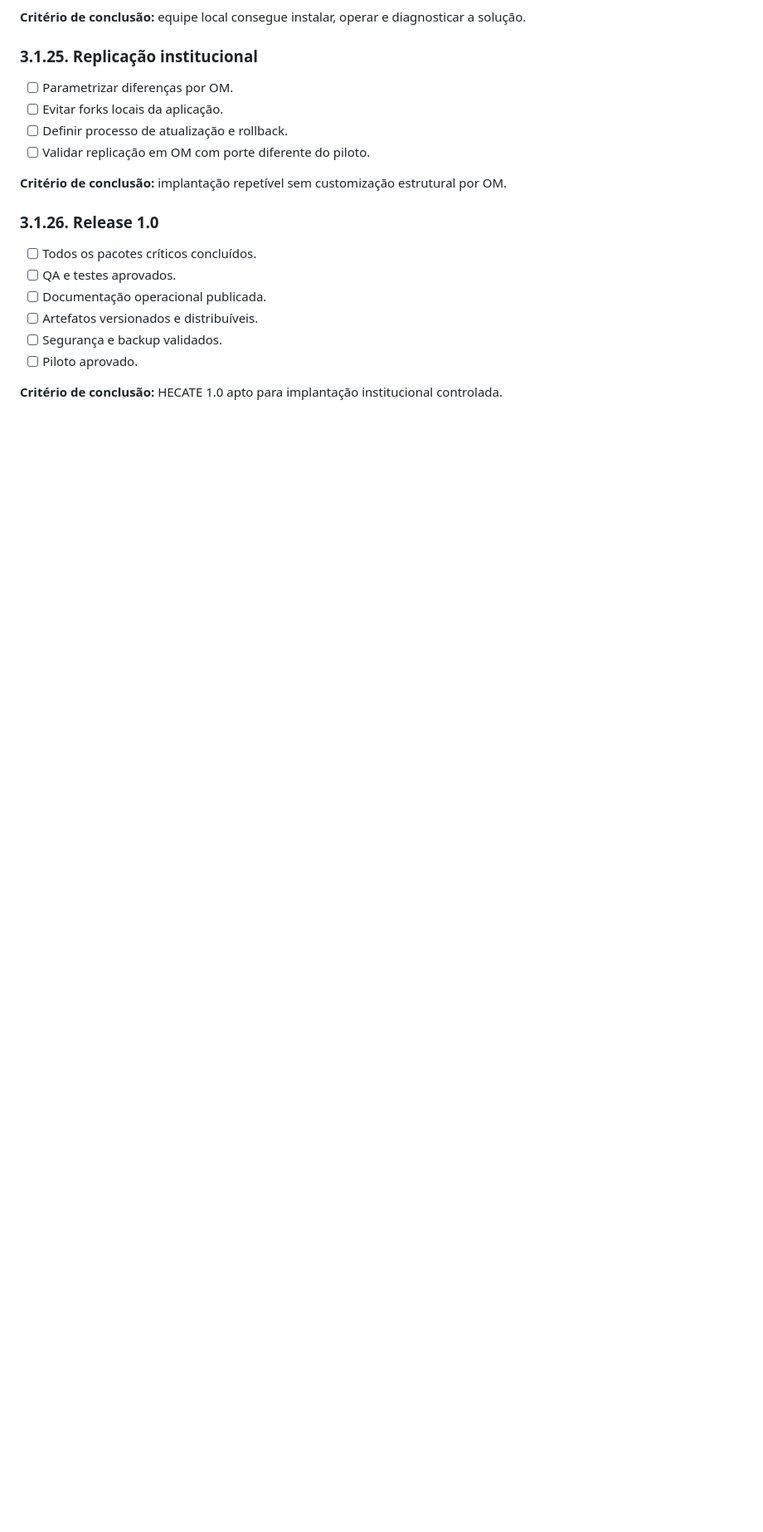
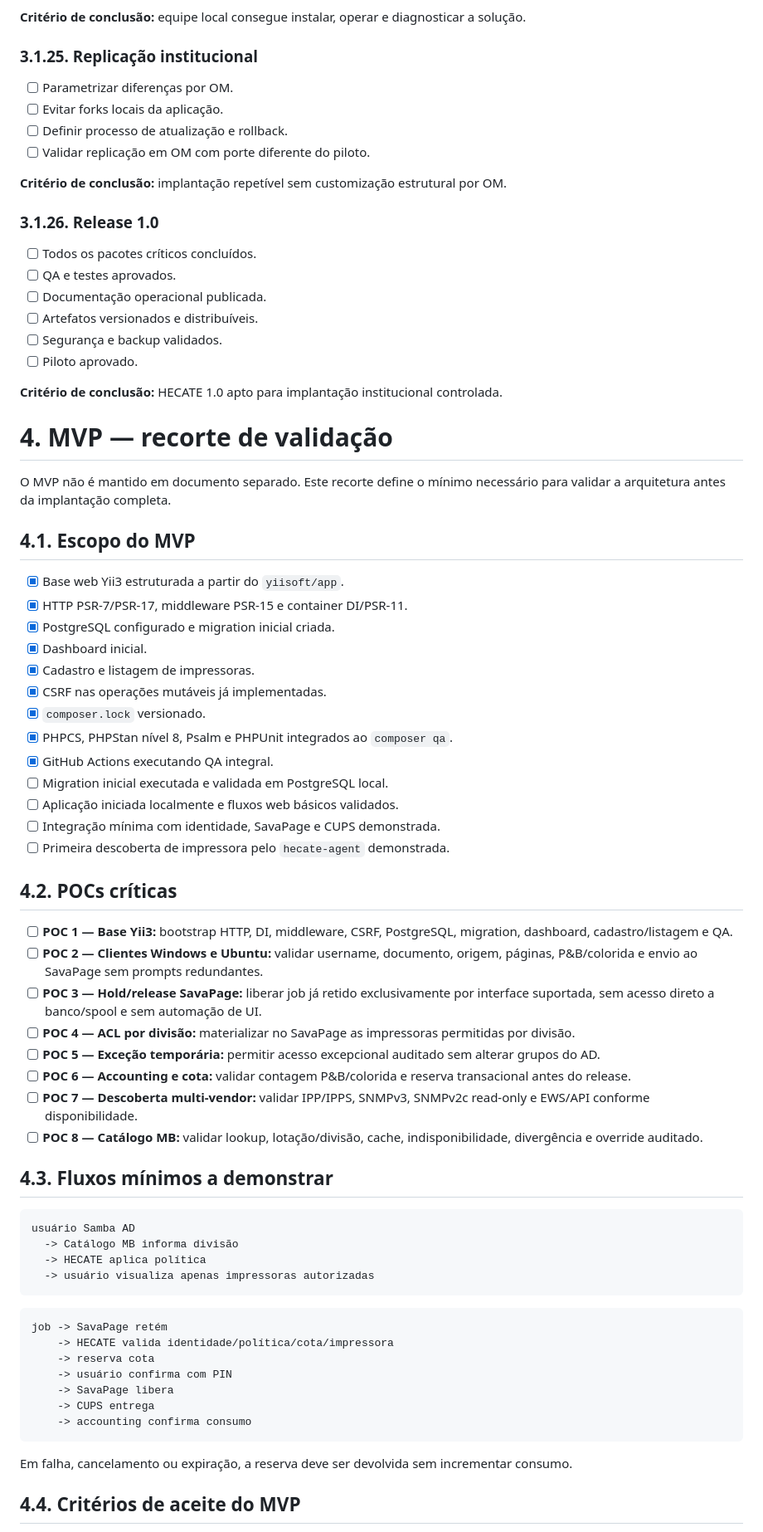
Before and after one commit to GeneralVini/hecate, a Markdown page: docs/EAP.md, the part around one of its changes. Shown at 83% size. Rendered like a GitHub page; blank space fills up the shorter version.

````diff
--- a/docs/EAP.md
+++ b/docs/EAP.md
@@ -326,3 +333,58 @@ Um pacote somente deve ser marcado como concluído quando todos os itens aplicá
 - [ ] Piloto aprovado.
 
 **Critério de conclusão:** HECATE 1.0 apto para implantação institucional controlada.
+
+# 4. MVP — recorte de validação
+
+O MVP não é mantido em documento separado. Este recorte define o mínimo necessário para validar a arquitetura antes da implantação completa.
+
+## 4.1. Escopo do MVP
+
+- [x] Base web Yii3 estruturada a partir do `yiisoft/app`.
+- [x] HTTP PSR-7/PSR-17, middleware PSR-15 e container DI/PSR-11.
+- [x] PostgreSQL configurado e migration inicial criada.
+- [x] Dashboard inicial.
+- [x] Cadastro e listagem de impressoras.
+- [x] CSRF nas operações mutáveis já implementadas.
+- [x] `composer.lock` versionado.
+- [x] PHPCS, PHPStan nível 8, Psalm e PHPUnit integrados ao `composer qa`.
+- [x] GitHub Actions executando QA integral.
+- [ ] Migration inicial executada e validada em PostgreSQL local.
+- [ ] Aplicação iniciada localmente e fluxos web básicos validados.
+- [ ] Integração mínima com identidade, SavaPage e CUPS demonstrada.
+- [ ] Primeira descoberta de impressora pelo `hecate-agent` demonstrada.
+
+## 4.2. POCs críticas
+
+- [ ] **POC 1 — Base Yii3:** bootstrap HTTP, DI, middleware, CSRF, PostgreSQL, migration, dashboard, cadastro/listagem e QA.
+- [ ] **POC 2 — Clientes Windows e Ubuntu:** validar username, documento, origem, páginas, P&B/colorida e envio ao SavaPage sem prompts redundantes.
+- [ ] **POC 3 — Hold/release SavaPage:** liberar job já retido exclusivamente por interface suportada, sem acesso direto a banco/spool e sem automação de UI.
+- [ ] **POC 4 — ACL por divisão:** materializar no SavaPage as impressoras permitidas por divisão.
+- [ ] **POC 5 — Exceção temporária:** permitir acesso excepcional auditado sem alterar grupos do AD.
+- [ ] **POC 6 — Accounting e cota:** validar contagem P&B/colorida e reserva transacional antes do release.
+- [ ] **POC 7 — Descoberta multi-vendor:** validar IPP/IPPS, SNMPv3, SNMPv2c read-only e EWS/API conforme disponibilidade.
+- [ ] **POC 8 — Catálogo MB:** validar lookup, lotação/divisão, cache, indisponibilidade, divergência e override auditado.
+
+## 4.3. Fluxos mínimos a demonstrar
+
+```text
+usuário Samba AD
+  -> Catálogo MB informa divisão
+  -> HECATE aplica política
+  -> usuário visualiza apenas impressoras autorizadas
+```
+
+```text
+job -> SavaPage retém
+    -> HECATE valida identidade/política/cota/impressora
+    -> reserva cota
+    -> usuário confirma com PIN
+    -> SavaPage libera
+    -> CUPS entrega
+    -> accounting confirma consumo
+```
+
+Em falha, cancelamento ou expiração, a reserva deve ser devolvida sem incrementar consumo.
+
+## 4.4. Critérios de aceite do MVP
+
````
Also changed, not shown: other parts of docs/EAP.md (+32 -2 lines).
